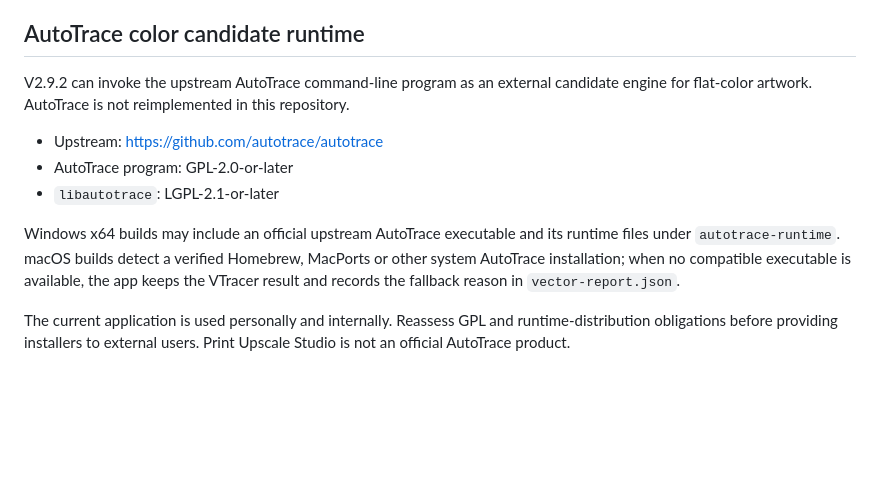
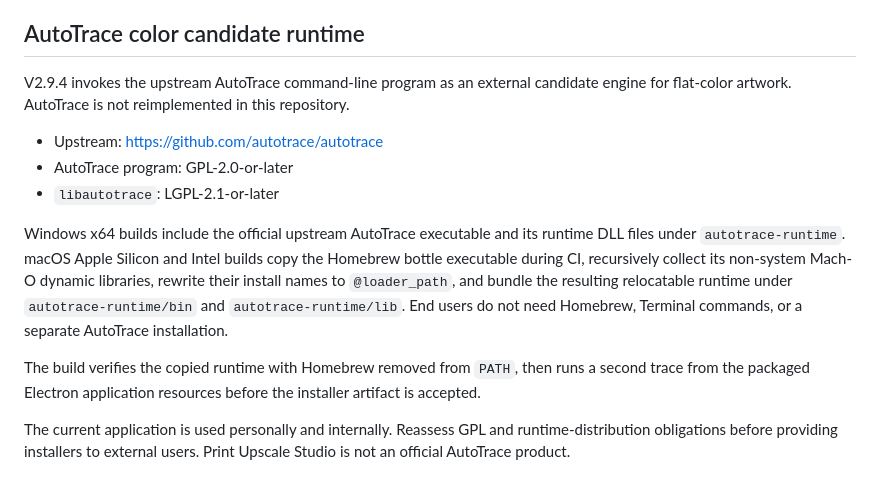
Before and after one commit to hehe84vn/Min_print-upscale-studio, a Markdown page: THIRD_PARTY_NOTICES.md, the part around the change. Rendered like a GitHub page; blank space fills up the shorter version.

Commit message:
Document bundled AutoTrace runtimes on macOS

```diff
--- a/THIRD_PARTY_NOTICES.md
+++ b/THIRD_PARTY_NOTICES.md
@@ -18,7 +18,7 @@ product.
 
 ## AutoTrace color candidate runtime
 
-V2.9.2 can invoke the upstream AutoTrace command-line program as an external
+V2.9.4 invokes the upstream AutoTrace command-line program as an external
 candidate engine for flat-color artwork. AutoTrace is not reimplemented in this
 repository.
 
@@ -26,11 +26,17 @@ repository.
 - AutoTrace program: GPL-2.0-or-later
 - `libautotrace`: LGPL-2.1-or-later
 
-Windows x64 builds may include an official upstream AutoTrace executable and its
-runtime files under `autotrace-runtime`. macOS builds detect a verified Homebrew,
-MacPorts or other system AutoTrace installation; when no compatible executable
-is available, the app keeps the VTracer result and records the fallback reason in
-`vector-report.json`.
+Windows x64 builds include the official upstream AutoTrace executable and its
+runtime DLL files under `autotrace-runtime`. macOS Apple Silicon and Intel builds
+copy the Homebrew bottle executable during CI, recursively collect its non-system
+Mach-O dynamic libraries, rewrite their install names to `@loader_path`, and
+bundle the resulting relocatable runtime under `autotrace-runtime/bin` and
+`autotrace-runtime/lib`. End users do not need Homebrew, Terminal commands, or a
+separate AutoTrace installation.
+
+The build verifies the copied runtime with Homebrew removed from `PATH`, then
+runs a second trace from the packaged Electron application resources before the
+installer artifact is accepted.
 
 The current application is used personally and internally. Reassess GPL and
 runtime-distribution obligations before providing installers to external users.
```
